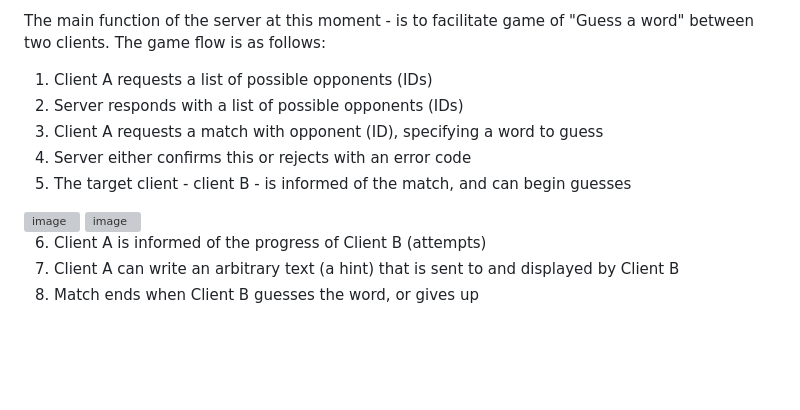
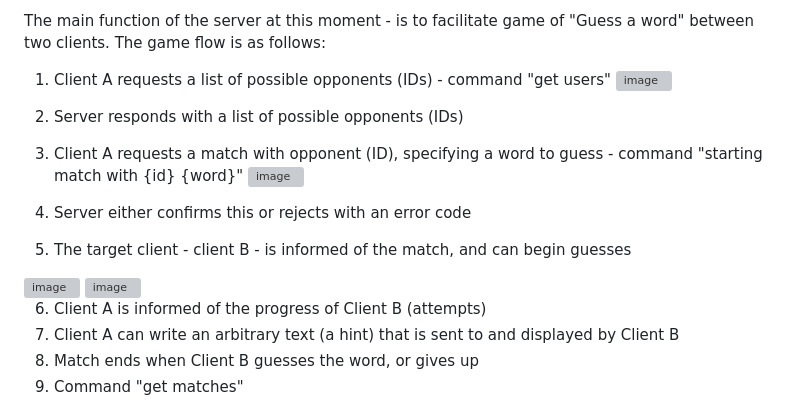
Before and after one commit to matejbajzelj/matrix_demo, a Markdown page: README.md, the part around the change printed below. Rendered like a GitHub page; blank space fills up the shorter version; grey boxes are pictures that could not be loaded.

```diff
--- a/README.md
+++ b/README.md
@@ -31,11 +31,17 @@ At this moment, the server answers to any requests the client sends to the serve
 The main function of the server at this moment - is to facilitate game of "Guess a word" between two clients.
 The game flow is as follows:
 
-1. Client A requests a list of possible opponents (IDs)
-2. Server responds with a list of possible opponents (IDs)
-3. Client A requests a match with opponent (ID), specifying a word to guess
-4. Server either confirms this or rejects with an error code
-5. The target client - client B - is informed of the match, and can begin guesses
+1. Client A requests a list of possible opponents (IDs) - command "get users"
+   <img width="688" alt="image" src="https://github.com/matejbajzelj/matrix_demo/assets/10921665/cc36e480-addf-4c04-9027-d752faa2cb1f">
+
+
+3. Server responds with a list of possible opponents (IDs)
+4. Client A requests a match with opponent (ID), specifying a word to guess - command "starting match with {id} {word}"
+   <img width="700" alt="image" src="https://github.com/matejbajzelj/matrix_demo/assets/10921665/595eb46e-822e-4e61-9ebd-1ed9a8caa3d5">
+
+6. Server either confirms this or rejects with an error code
+
+8. The target client - client B - is informed of the match, and can begin guesses
   <img width="441" alt="image" src="https://github.com/matejbajzelj/matrix_demo/assets/10921665/df35d6c2-fe23-46a8-bf82-fead35794a98">
 
 <img width="441" alt="image" src="https://github.com/matejbajzelj/matrix_demo/assets/10921665/51128088-0328-4b62-a1bb-f29344c698d7">
@@ -43,4 +49,5 @@ The game flow is as follows:
 6. Client A is informed of the progress of Client B (attempts)
 7. Client A can write an arbitrary text (a hint) that is sent to and displayed by Client B
 8. Match ends when Client B guesses the word, or gives up
+9. Command "get matches"
 
```
Also changed, not shown: other parts of README.md (+1 -6 lines).
